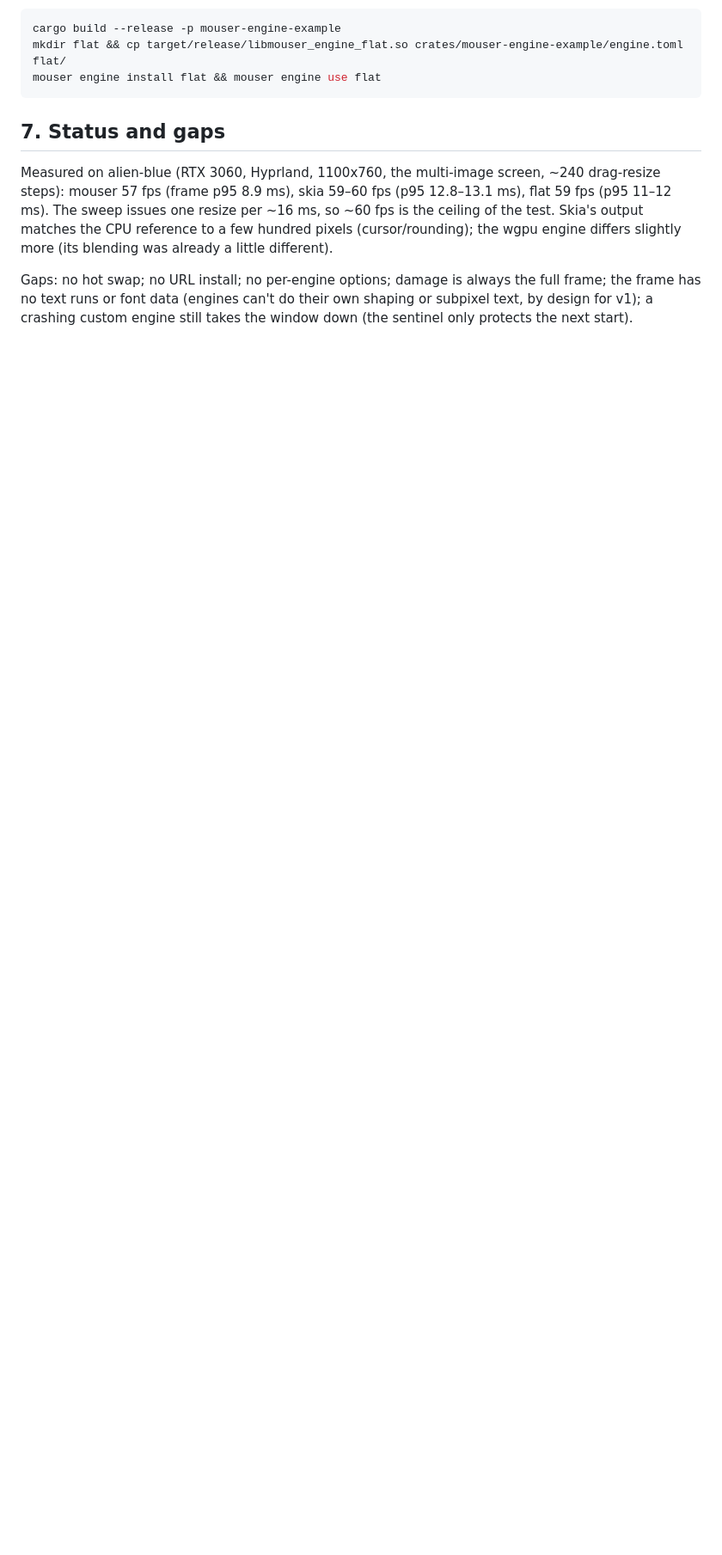
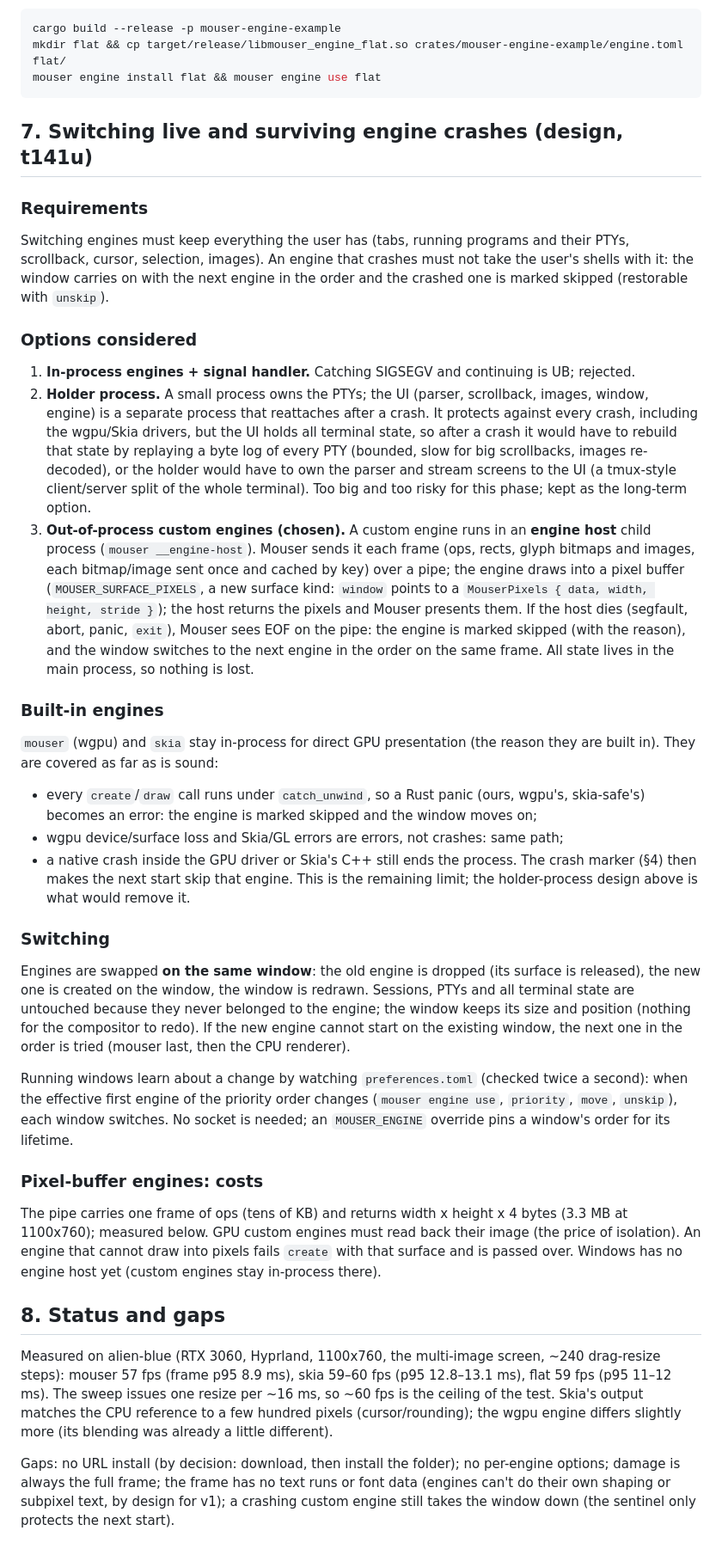
Before and after one commit to WeirdBrains/mouser, a Markdown page: docs/engines.md, the part around the change. Shown at 86% size. Drawn GitHub-style; blank space fills up the shorter version.

Commit message:
Design: live engine switching on the same window and out-of-process custom engines for crash isolation (docs/engines.md §7)

````diff
--- a/docs/engines.md
+++ b/docs/engines.md
@@ -215,7 +215,73 @@ mkdir flat && cp target/release/libmouser_engine_flat.so crates/mouser-engine-ex
 mouser engine install flat && mouser engine use flat
 ```
 
-## 7. Status and gaps
+## 7. Switching live and surviving engine crashes (design, t141u)
+
+### Requirements
+
+Switching engines must keep everything the user has (tabs, running programs and
+their PTYs, scrollback, cursor, selection, images). An engine that crashes must not
+take the user's shells with it: the window carries on with the next engine in the
+order and the crashed one is marked skipped (restorable with `unskip`).
+
+### Options considered
+
+1. **In-process engines + signal handler.** Catching SIGSEGV and continuing is UB;
+   rejected.
+2. **Holder process.** A small process owns the PTYs; the UI (parser, scrollback,
+   images, window, engine) is a separate process that reattaches after a crash. It
+   protects against every crash, including the wgpu/Skia drivers, but the UI holds all
+   terminal state, so after a crash it would have to rebuild that state by replaying a
+   byte log of every PTY (bounded, slow for big scrollbacks, images re-decoded), or the
+   holder would have to own the parser and stream screens to the UI (a tmux-style
+   client/server split of the whole terminal). Too big and too risky for this phase;
+   kept as the long-term option.
+3. **Out-of-process custom engines (chosen).** A custom engine runs in an **engine
+   host** child process (`mouser __engine-host`). Mouser sends it each frame (ops,
+   rects, glyph bitmaps and images, each bitmap/image sent once and cached by key) over
+   a pipe; the engine draws into a pixel buffer (`MOUSER_SURFACE_PIXELS`, a new
+   surface kind: `window` points to a `MouserPixels { data, width, height, stride }`);
+   the host returns the pixels and Mouser presents them. If the host dies (segfault,
+   abort, panic, `exit`), Mouser sees EOF on the pipe: the engine is marked skipped
+   (with the reason), and the window switches to the next engine in the order on the
+   same frame. All state lives in the main process, so nothing is lost.
+
+### Built-in engines
+
+`mouser` (wgpu) and `skia` stay in-process for direct GPU presentation (the reason
+they are built in). They are covered as far as is sound:
+
+- every `create`/`draw` call runs under `catch_unwind`, so a Rust panic (ours, wgpu's,
+  skia-safe's) becomes an error: the engine is marked skipped and the window moves on;
+- wgpu device/surface loss and Skia/GL errors are errors, not crashes: same path;
+- a native crash inside the GPU driver or Skia's C++ still ends the process. The
+  crash marker (§4) then makes the next start skip that engine. This is the
+  remaining limit; the holder-process design above is what would remove it.
+
+### Switching
+
+Engines are swapped **on the same window**: the old engine is dropped (its surface is
+released), the new one is created on the window, the window is redrawn. Sessions,
+PTYs and all terminal state are untouched because they never belonged to the engine;
+the window keeps its size and position (nothing for the compositor to redo). If the
+new engine cannot start on the existing window, the next one in the order is tried
+(mouser last, then the CPU renderer).
+
+Running windows learn about a change by watching `preferences.toml` (checked twice a
+second): when the effective first engine of the priority order changes (`mouser engine
+use`, `priority`, `move`, `unskip`), each window switches. No socket is needed; an
+`MOUSER_ENGINE` override pins a window's order for its lifetime.
+
+### Pixel-buffer engines: costs
+
+The pipe carries one frame of ops (tens of KB) and returns width x height x 4 bytes
+(3.3 MB at 1100x760); measured below. GPU custom engines must read back their image
+(the price of isolation). An engine that cannot draw into pixels fails `create` with
+that surface and is passed over. Windows has no engine host yet (custom engines stay
+in-process there).
+
+## 8. Status and gaps
+
 
 Measured on alien-blue (RTX 3060, Hyprland, 1100x760, the multi-image screen,
 ~240 drag-resize steps): mouser 57 fps (frame p95 8.9 ms), skia 59–60 fps (p95
@@ -224,7 +290,7 @@ Measured on alien-blue (RTX 3060, Hyprland, 1100x760, the multi-image screen,
 hundred pixels (cursor/rounding); the wgpu engine differs slightly more (its blending
 was already a little different).
 
-Gaps: no hot swap; no URL install; no per-engine options; damage is always the full
+Gaps: no URL install (by decision: download, then install the folder); no per-engine options; damage is always the full
 frame; the frame has no text runs or font data (engines can't do their own shaping or
 subpixel text, by design for v1); a crashing custom engine still takes the window down
 (the sentinel only protects the next start).
````
